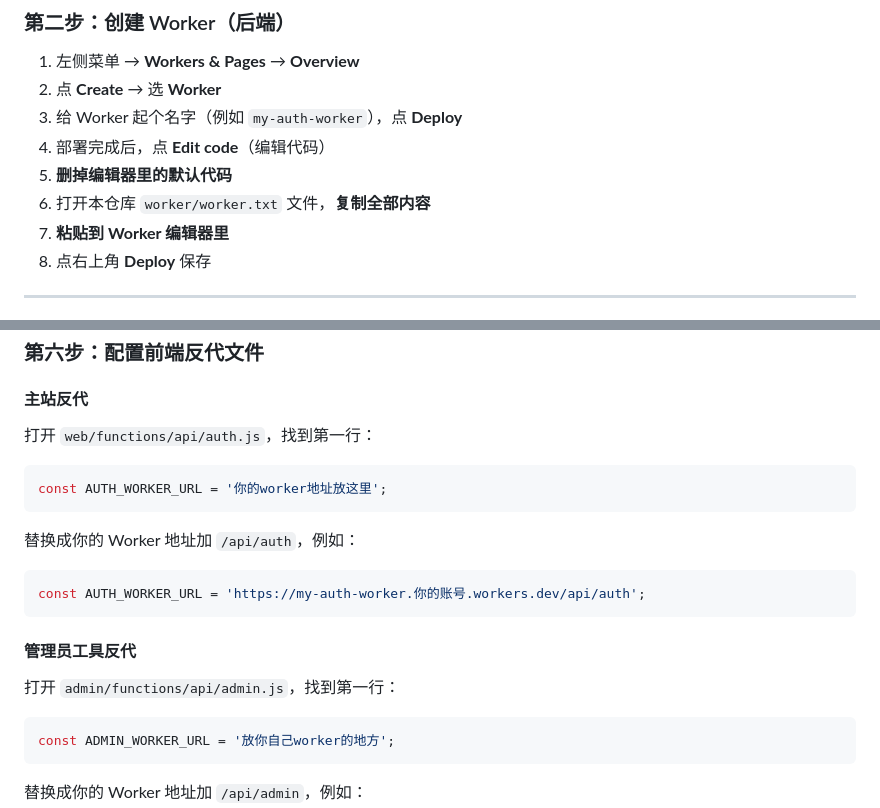
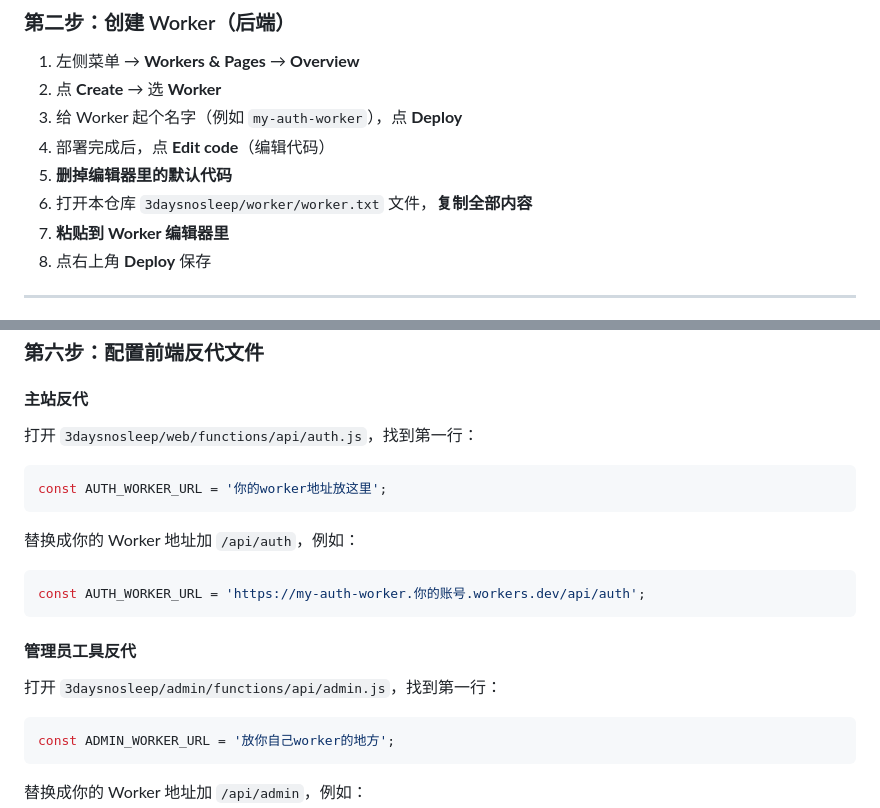
Before and after one commit to 2584034162/three-days-no-sleep, a Markdown page: README.md, 2 parts joined by grey strips. Drawn GitHub-style.

````diff
--- a/README.md
+++ b/README.md
@@ -62,7 +62,7 @@ admin - 管理员工具
 3. 给 Worker 起个名字（例如 `my-auth-worker`），点 **Deploy**
 4. 部署完成后，点 **Edit code**（编辑代码）
 5. **删掉编辑器里的默认代码**
-6. 打开本仓库 `worker/worker.txt` 文件，**复制全部内容**
+6. 打开本仓库 `3daysnosleep/worker/worker.txt` 文件，**复制全部内容**
 7. **粘贴到 Worker 编辑器里**
 8. 点右上角 **Deploy** 保存
 
@@ -108,7 +108,7 @@ https://my-auth-worker.你的账号.workers.dev
 
 #### 主站反代
 
-打开 `web/functions/api/auth.js`，找到第一行：
+打开 `3daysnosleep/web/functions/api/auth.js`，找到第一行：
 
 ```js
 const AUTH_WORKER_URL = '你的worker地址放这里';
@@ -122,7 +122,7 @@ const AUTH_WORKER_URL = 'https://my-auth-worker.你的账号.workers.dev/api/aut
 
 #### 管理员工具反代
 
-打开 `admin/functions/api/admin.js`，找到第一行：
+打开 `3daysnosleep/admin/functions/api/admin.js`，找到第一行：
 
 ```js
 const ADMIN_WORKER_URL = '放你自己worker的地方';
````
